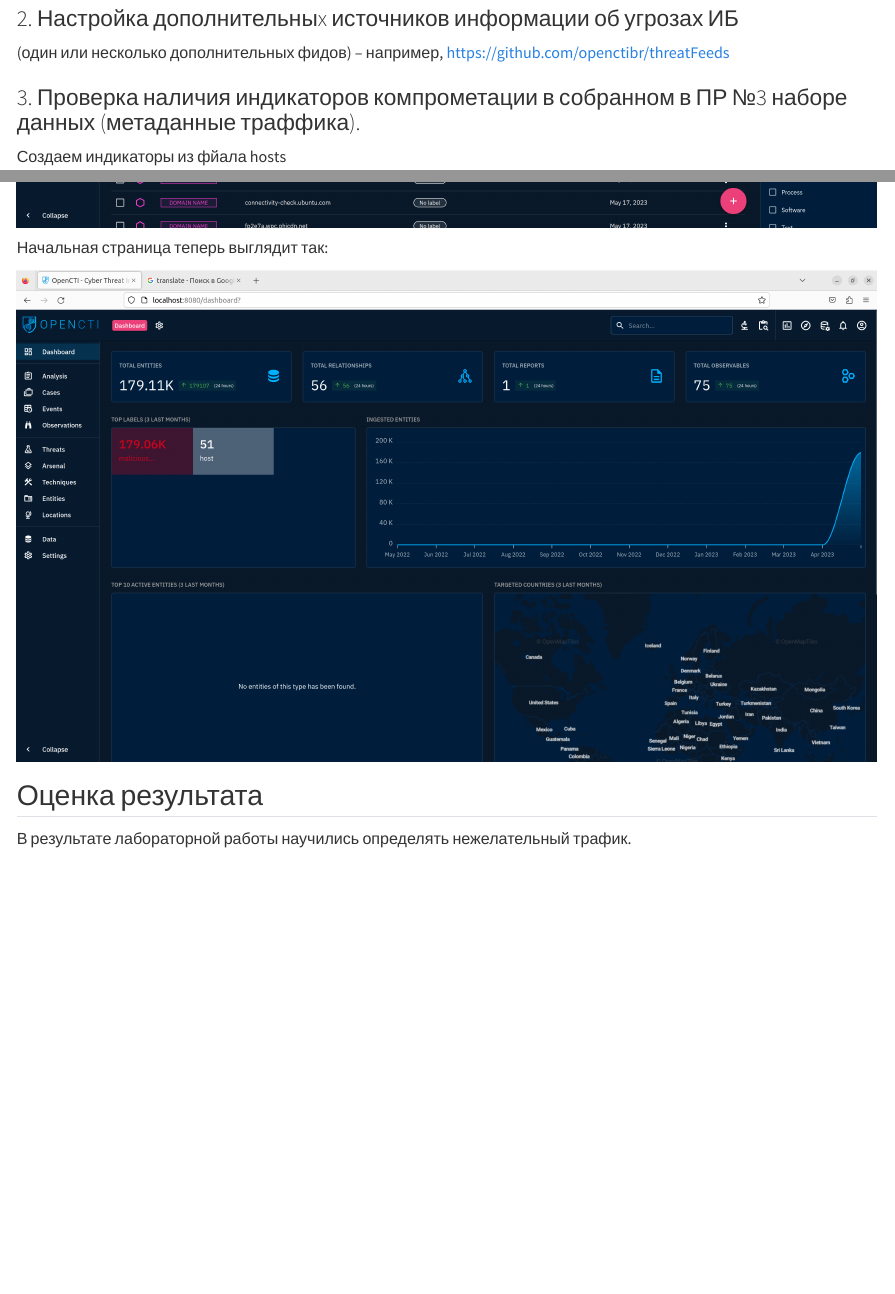
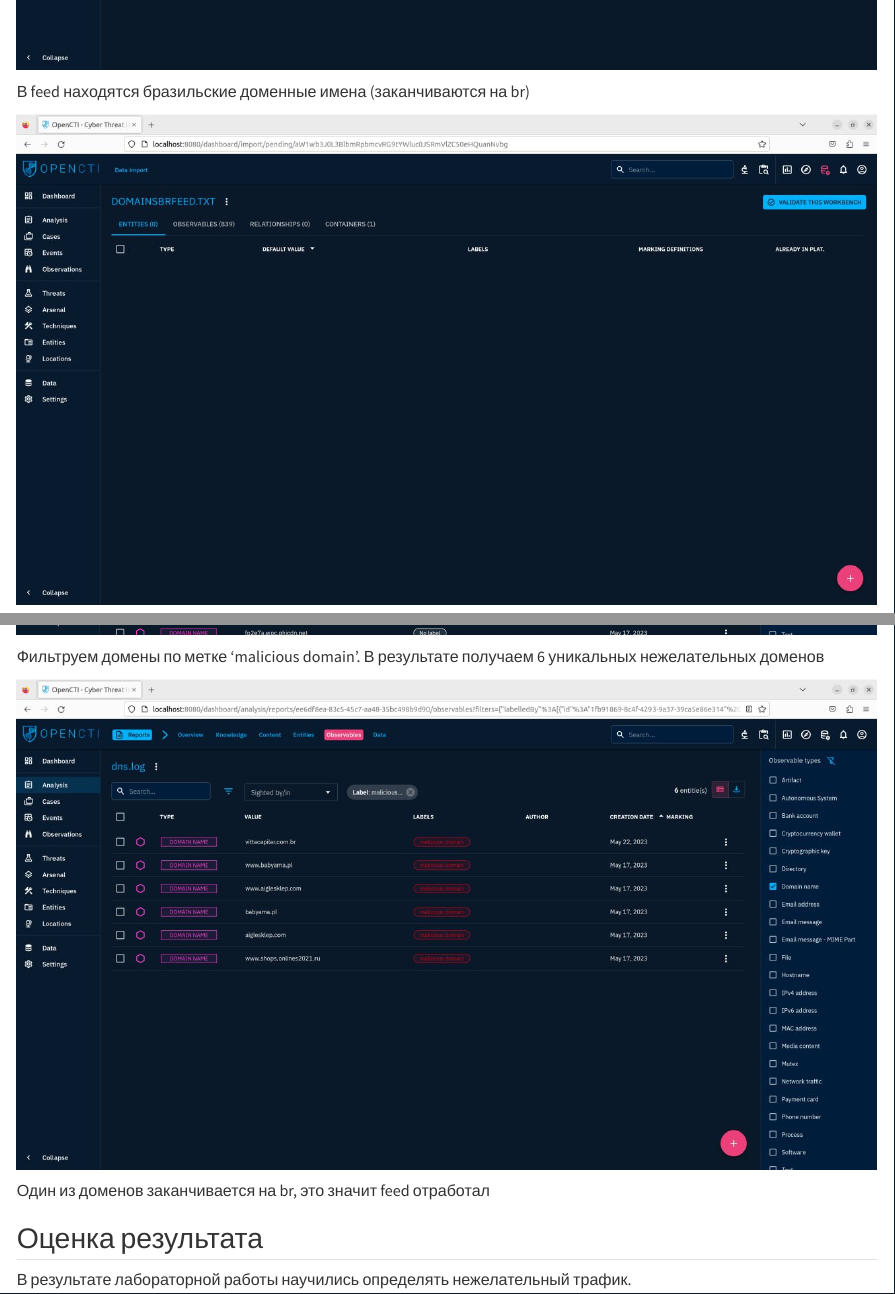
Before and after one commit to IrmA-ErroR/threat_hunting, a Quarto document (Lab4/lab_4.qmd): the page in a window 1100 px wide, from 1780 px down before the commit and from 2310 px down after it, and a second part further down, joined at a grey line. Rendered offline with R 4.5, knitr and Pandoc in place of Quarto, with nearby package versions; drawn as R Markdown's standard HTML page in place of the format the file asks for.

Commit message:
Complete

```diff
--- a/Lab4/lab_4.qmd
+++ b/Lab4/lab_4.qmd
@@ -40,3 +42,7 @@
+В feed находятся бразильские доменные имена (заканчиваются на br)
+
+![](img/opencti_feed_validation.jpeg)
+
 ### 3. Проверка наличия индикаторов компрометации в собранном в ПР №3 наборе данных (метаданные траффика).
 
 Создаем индикаторы из фйала hosts
@@ -69,9 +79,11 @@
 
 ![](img/opencti7_observables.png)
 
-Начальная страница теперь выглядит так:
+Фильтруем домены по метке 'malicious domain'. В результате получаем 6 уникальных нежелательных доменов
 
-![](img/opencti8.png)
+![](img/opencti_detect.jpeg)
+
+Один из доменов заканчивается на br, это значит feed отработал
 
 ## Оценка результата
 В результате лабораторной работы научились определять нежелательный трафик.
```
Also changed, not shown: Lab4/README.md, Lab4/img/opencti_detect.jpeg (added), Lab4/img/opencti_feed.jpeg (added), Lab4/img/opencti_feed_validation.jpeg (added), Lab4/img/opencti_generate.jpg (added), Lab4/lab_4.qmd (6 more changed lines).
